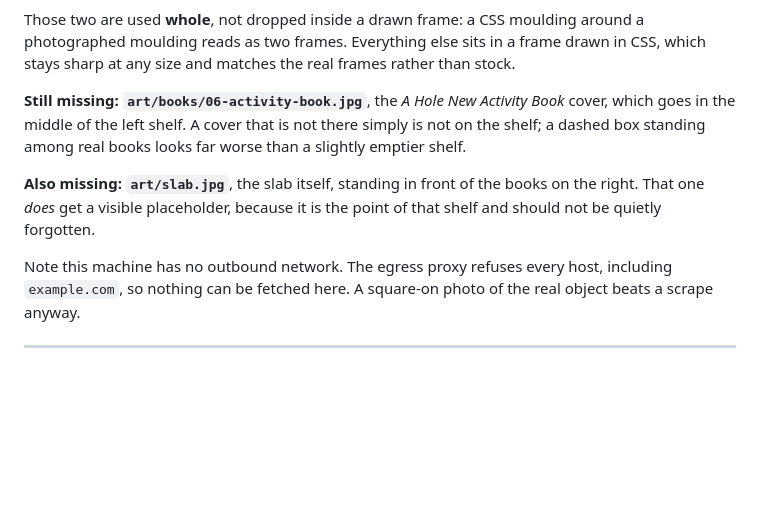
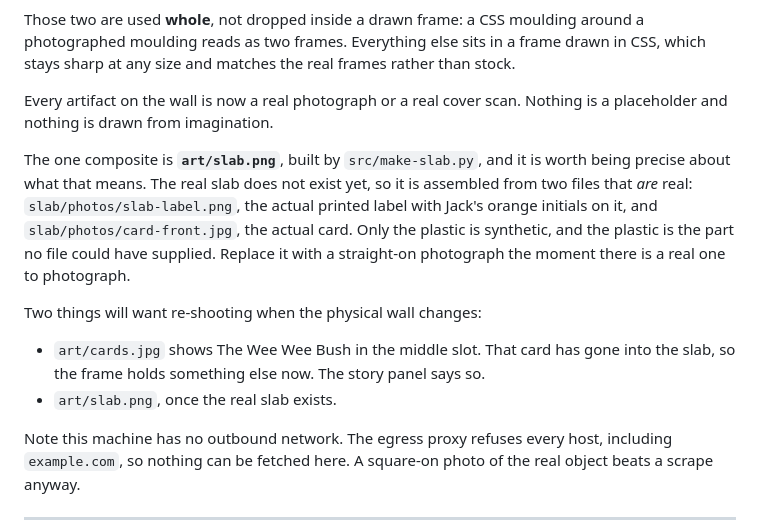
Before and after one commit to viaate/InternetWall, a Markdown page: README.md, the part around the change. GitHub-like rendering; blank space fills up the shorter version.

Commit message:
Correct the README: no asset is missing any more
It still listed the activity book cover and the slab as outstanding. Both are in the
repo: the cover arrived and the slab is built by src/make-slab.py. Documentation that
contradicts the tree is worse than none, because it sends someone looking for a gap that
was already closed.

Audited every art and media path index.html asks for against disk: 40 referenced, 0
missing.

```diff
--- a/README.md
+++ b/README.md
@@ -171,14 +171,21 @@ Those two are used **whole**, not dropped inside a drawn frame: a CSS moulding a
 photographed moulding reads as two frames. Everything else sits in a frame drawn in CSS,
 which stays sharp at any size and matches the real frames rather than stock.
 
-**Still missing: `art/books/06-activity-book.jpg`**, the *A Hole New Activity Book*
-cover, which goes in the middle of the left shelf. A cover that is not there simply is
-not on the shelf; a dashed box standing among real books looks far worse than a slightly
-emptier shelf.
+Every artifact on the wall is now a real photograph or a real cover scan. Nothing is a
+placeholder and nothing is drawn from imagination.
 
-**Also missing: `art/slab.jpg`**, the slab itself, standing in front of the books on the
-right. That one *does* get a visible placeholder, because it is the point of that shelf
-and should not be quietly forgotten.
+The one composite is **`art/slab.png`**, built by `src/make-slab.py`, and it is worth
+being precise about what that means. The real slab does not exist yet, so it is assembled
+from two files that *are* real: `slab/photos/slab-label.png`, the actual printed label
+with Jack's orange initials on it, and `slab/photos/card-front.jpg`, the actual card. Only
+the plastic is synthetic, and the plastic is the part no file could have supplied. Replace
+it with a straight-on photograph the moment there is a real one to photograph.
+
+Two things will want re-shooting when the physical wall changes:
+
+- `art/cards.jpg` shows The Wee Wee Bush in the middle slot. That card has gone into the
+  slab, so the frame holds something else now. The story panel says so.
+- `art/slab.png`, once the real slab exists.
 
 Note this machine has no outbound network. The egress proxy refuses every host,
 including `example.com`, so nothing can be fetched here. A square-on photo of the real
```
